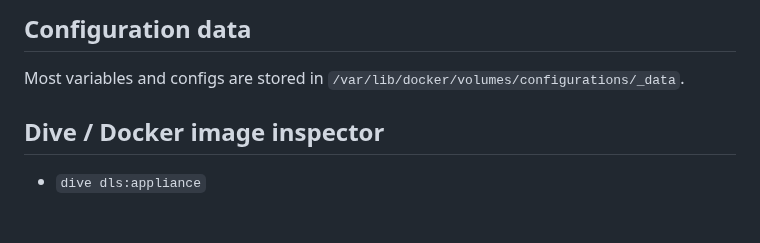
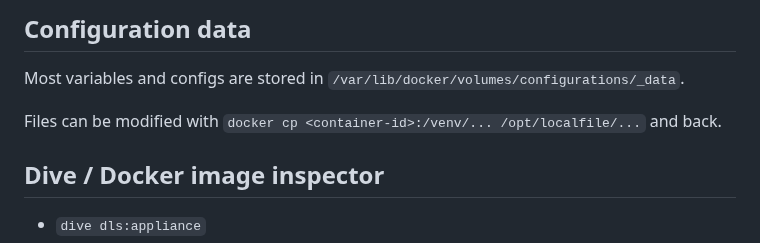
Before and after one commit to GreenDamTan/fastapi-dls_mirror, a Markdown page: doc/Reverse Engineering Notes.md, the part around the change. Rendered like a GitHub page; blank space fills up the shorter version.

```diff
--- a/doc/Reverse Engineering Notes.md
+++ b/doc/Reverse Engineering Notes.md
@@ -32,6 +32,8 @@ nvidia-gridd[2986]: License acquired successfully. (Info: license.nvidia.space,
 ## Configuration data
 
 Most variables and configs are stored in `/var/lib/docker/volumes/configurations/_data`.
+
+Files can be modified with `docker cp <container-id>:/venv/... /opt/localfile/...` and back.
 
 ## Dive / Docker image inspector
 
```
